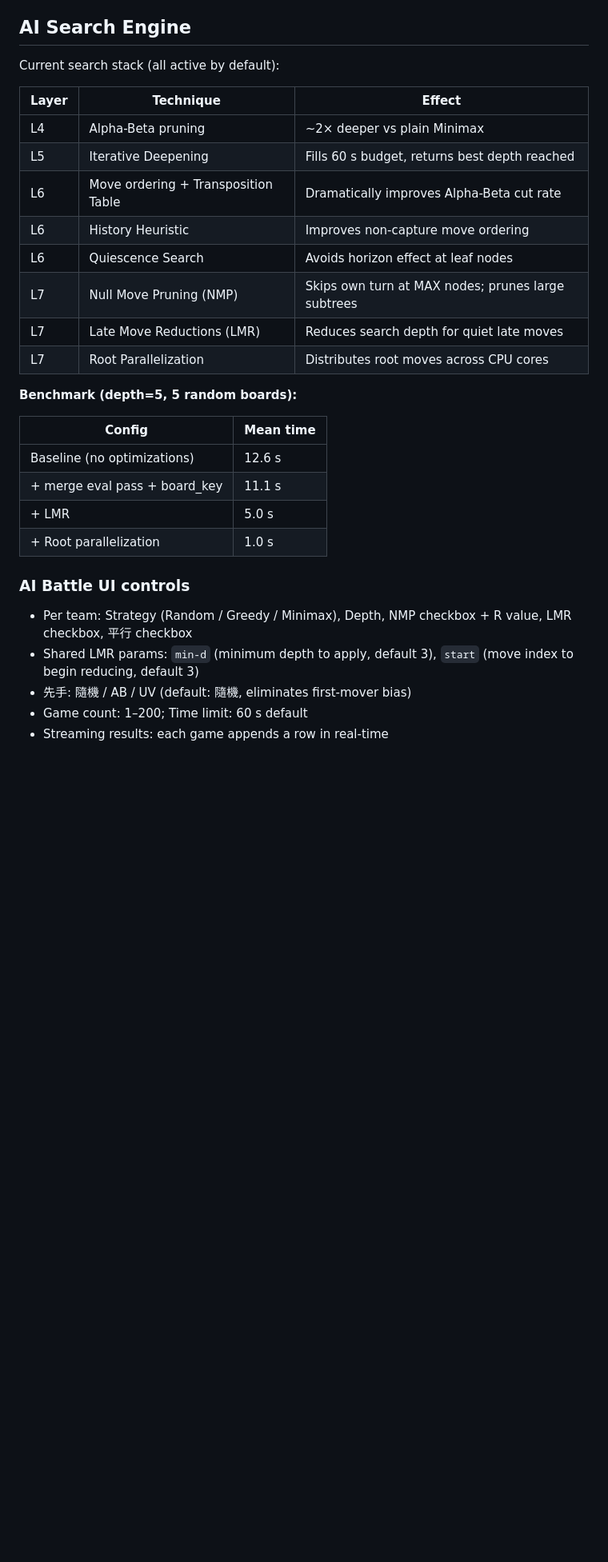
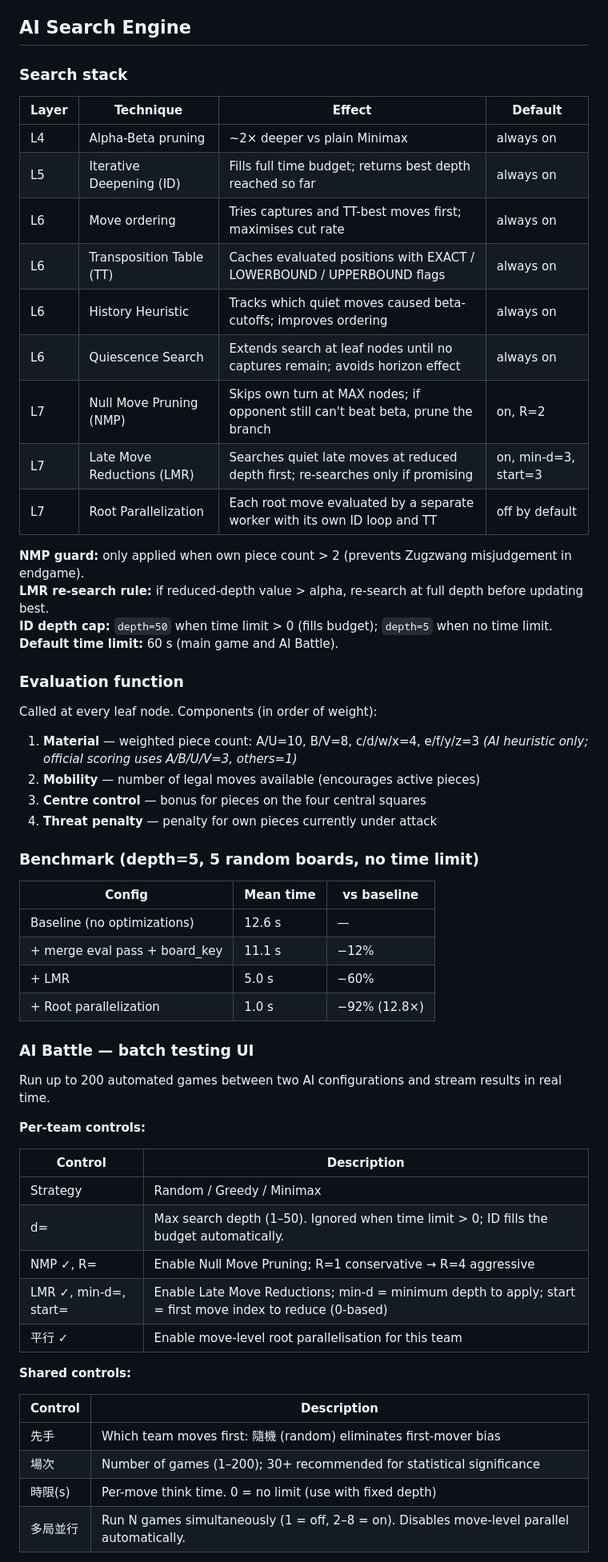
Before and after one commit to Chenredfish/Artificial_Intelligence_Project_2026, a Markdown page: README.md, the part around one of its changes. Shown at 80% size. Drawn GitHub-style; blank space fills up the shorter version.

Commit message:
docs(readme): rewrite AI Search Engine section with full stack details
- Expand search stack table with Default column and accurate descriptions
- Add NMP/LMR/ID parameter notes and guard conditions
- Document evaluation function components and weight rationale
- Add benchmark table with percentage improvements
- Rewrite AI Battle UI section: per-team controls table, shared controls
  table, parallel mode comparison (move-level vs game-level)

Co-Authored-By: Claude Sonnet 4.6 <noreply@anthropic.com>

```diff
--- a/README.md
+++ b/README.md
@@ -45,33 +45,63 @@ Then open `http://localhost:5000` in your browser.
 
 ## AI Search Engine
 
-Current search stack (all active by default):
+### Search stack
 
-| Layer | Technique | Effect |
+| Layer | Technique | Effect | Default |
+|---|---|---|---|
+| L4 | Alpha-Beta pruning | ~2× deeper vs plain Minimax | always on |
+| L5 | Iterative Deepening (ID) | Fills full time budget; returns best depth reached so far | always on |
+| L6 | Move ordering | Tries captures and TT-best moves first; maximises cut rate | always on |
+| L6 | Transposition Table (TT) | Caches evaluated positions with EXACT / LOWERBOUND / UPPERBOUND flags | always on |
+| L6 | History Heuristic | Tracks which quiet moves caused beta-cutoffs; improves ordering | always on |
+| L6 | Quiescence Search | Extends search at leaf nodes until no captures remain; avoids horizon effect | always on |
+| L7 | Null Move Pruning (NMP) | Skips own turn at MAX nodes; if opponent still can't beat beta, prune the branch | on, R=2 |
+| L7 | Late Move Reductions (LMR) | Searches quiet late moves at reduced depth first; re-searches only if promising | on, min-d=3, start=3 |
+| L7 | Root Parallelization | Each root move evaluated by a separate worker with its own ID loop and TT | off by default |
+
+**NMP guard:** only applied when own piece count > 2 (prevents Zugzwang misjudgement in endgame).
+**LMR re-search rule:** if reduced-depth value > alpha, re-search at full depth before updating best.
+**ID depth cap:** `depth=50` when time limit > 0 (fills budget); `depth=5` when no time limit.
+**Default time limit:** 60 s (main game and AI Battle).
+
+### Evaluation function
+
+Called at every leaf node. Components (in order of weight):
+
+1. **Material** — weighted piece count: A/U=10, B/V=8, c/d/w/x=4, e/f/y/z=3 *(AI heuristic only; official scoring uses A/B/U/V=3, others=1)*
+2. **Mobility** — number of legal moves available (encourages active pieces)
+3. **Centre control** — bonus for pieces on the four central squares
+4. **Threat penalty** — penalty for own pieces currently under attack
+
+### Benchmark (depth=5, 5 random boards, no time limit)
+
+| Config | Mean time | vs baseline |
 |---|---|---|
-| L4 | Alpha-Beta pruning | ~2× deeper vs plain Minimax |
-| L5 | Iterative Deepening | Fills 60 s budget, returns best depth reached |
-| L6 | Move ordering + Transposition Table | Dramatically improves Alpha-Beta cut rate |
-| L6 | History Heuristic | Improves non-capture move ordering |
-| L6 | Quiescence Search | Avoids horizon effect at leaf nodes |
-| L7 | Null Move Pruning (NMP) | Skips own turn at MAX nodes; prunes large subtrees |
-| L7 | Late Move Reductions (LMR) | Reduces search depth for quiet late moves |
-| L7 | Root Parallelization | Distributes root moves across CPU cores |
+| Baseline (no optimizations) | 12.6 s | — |
+| + merge eval pass + board_key | 11.1 s | −12% |
+| + LMR | 5.0 s | −60% |
+| + Root parallelization | 1.0 s | −92% (12.8×) |
 
-**Benchmark (depth=5, 5 random boards):**
+### AI Battle — batch testing UI
 
-| Config | Mean time |
+Run up to 200 automated games between two AI configurations and stream results in real time.
+
+**Per-team controls:**
+
+| Control | Description |
 |---|---|
-| Baseline (no optimizations) | 12.6 s |
-| + merge eval pass + board_key | 11.1 s |
-| + LMR | 5.0 s |
-| + Root parallelization | 1.0 s |
+| Strategy | Random / Greedy / Minimax |
+| d= | Max search depth (1–50). Ignored when time limit > 0; ID fills the budget automatically. |
+| NMP ✓, R= | Enable Null Move Pruning; R=1 conservative → R=4 aggressive |
+| LMR ✓, min-d=, start= | Enable Late Move Reductions; min-d = minimum depth to apply; start = first move index to reduce (0-based) |
+| 平行 ✓ | Enable move-level root parallelisation for this team |
 
-### AI Battle UI controls
+**Shared controls:**
 
-- Per team: Strategy (Random / Greedy / Minimax), Depth, NMP checkbox + R value, LMR checkbox, 平行 checkbox
-- Shared LMR params: `min-d` (minimum depth to apply, default 3), `start` (move index to begin reducing, default 3)
-- 先手: 隨機 / AB / UV (default: 隨機, eliminates first-mover bias)
-- Game count: 1–200; Time limit: 60 s default
-- Streaming results: each game appends a row in real-time
+| Control | Description |
+|---|---|
+| 先手 | Which team moves first: 隨機 (random) eliminates first-mover bias |
+| 場次 | Number of games (1–200); 30+ recommended for statistical significance |
+| 時限(s) | Per-move think time. 0 = no limit (use with fixed depth) |
+| 多局並行 | Run N games simultaneously (1 = off, 2–8 = on). Disables move-level parallel automatically. |
 
```
Also changed, not shown: other parts of README.md (+6 -7 lines).
